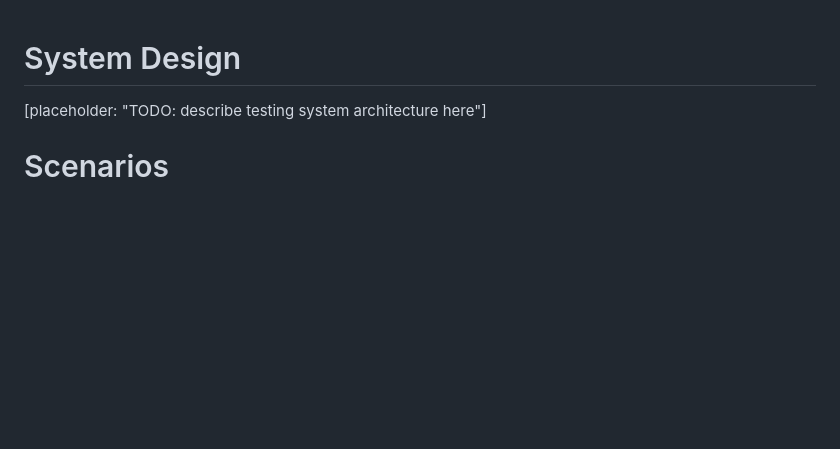
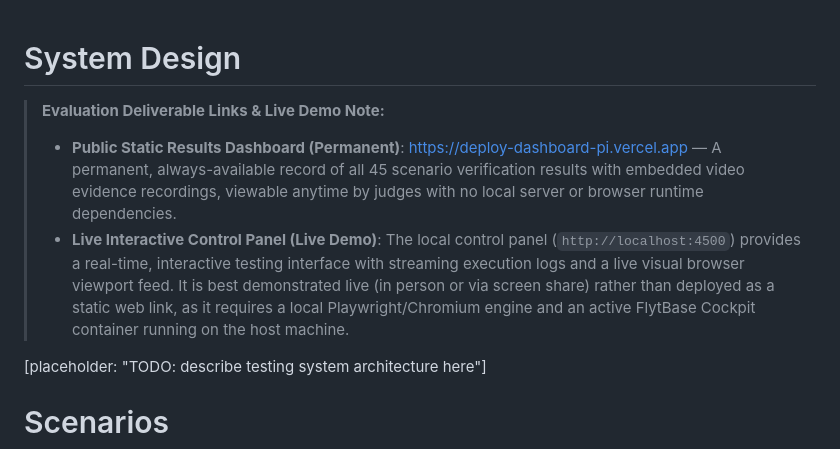
Before and after one commit to akshayjadhav237237-cmd/flytbase-cockpit-qa-system, a Markdown page: runs/SUBMISSION.md, the part around the change. GitHub-like rendering; blank space fills up the shorter version.

Commit message:
docs: clarify distinction between permanent Vercel dashboard and live control panel demo in SUBMISSION.md

```diff
--- a/runs/SUBMISSION.md
+++ b/runs/SUBMISSION.md
@@ -1,4 +1,8 @@
 # System Design
+> **Evaluation Deliverable Links & Live Demo Note:**
+> - **Public Static Results Dashboard (Permanent)**: [https://deploy-dashboard-pi.vercel.app](https://deploy-dashboard-pi.vercel.app) — A permanent, always-available record of all 45 scenario verification results with embedded video evidence recordings, viewable anytime by judges with no local server or browser runtime dependencies.
+> - **Live Interactive Control Panel (Live Demo)**: The local control panel (`http://localhost:4500`) provides a real-time, interactive testing interface with streaming execution logs and a live visual browser viewport feed. It is best demonstrated live (in person or via screen share) rather than deployed as a static web link, as it requires a local Playwright/Chromium engine and an active FlytBase Cockpit container running on the host machine.
+
 [placeholder: "TODO: describe testing system architecture here"]
 
 # Scenarios
```
